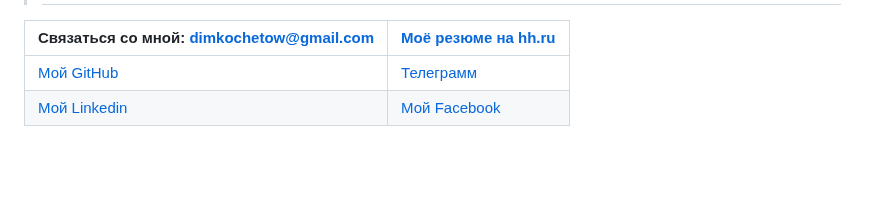
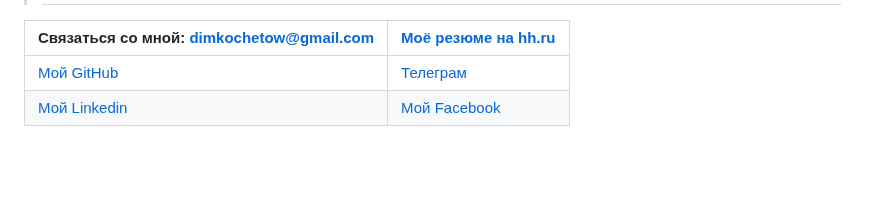
Before and after one commit to konicaRu/konicaru.github.io, a Markdown page: index.md, the part around the change. Rendered like a GitHub page.

```diff
--- a/index.md
+++ b/index.md
@@ -3,7 +3,7 @@
 
 |Связаться со мной: [dimkochetow@gmail.com](dimkochetow@gmail.com)|[Mоё резюме на hh.ru](https://vologda.hh.ru/resume/ff6aba3fff0857b2030039ed1f4b55414b6166)|
 |-----------------------------------------------------------------|------------------------------------------------------------------------------------------|
-|[Мой GitHub](https://github.com/konicaRu)                        |[Телеграмм](https://t.me/konica1970)                                                |
+|[Мой GitHub](https://github.com/konicaRu)                        |[Телеграм](https://t.me/konica1970)                                                |
 |[Мой Linkedin](https://www.linkedin.com/in/dimkochetov/)         |[Мой Facebook](https://www.facebook.com/konica1970)                                 |
 
 <br/>
```
